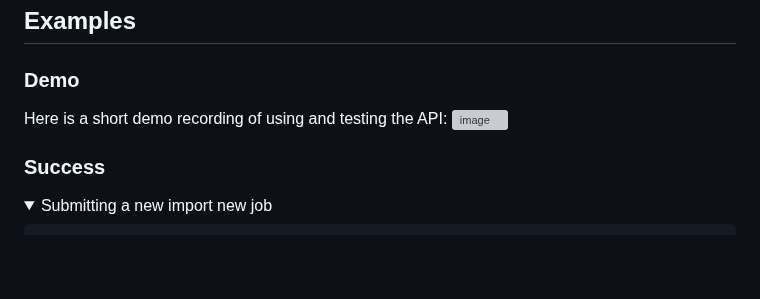
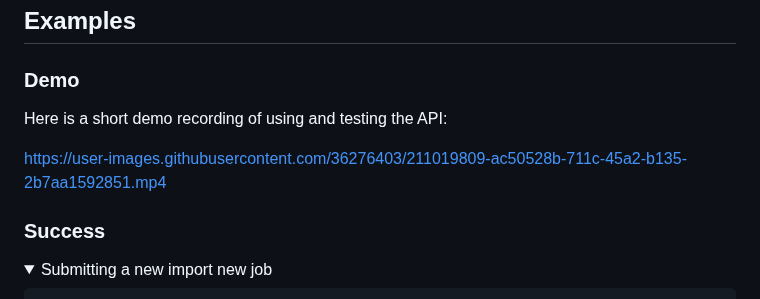
Before and after one commit to elastio/contrib, a Markdown page: elastio-aws-backup-eventbridge-iscan-report/elastio-lambda-api.md, the part around the change. Rendered like a GitHub page; folded sections open; blank space fills up the shorter version; grey boxes are pictures that could not be loaded.

Commit message:
Use direct link

```diff
--- a/elastio-aws-backup-eventbridge-iscan-report/elastio-lambda-api.md
+++ b/elastio-aws-backup-eventbridge-iscan-report/elastio-lambda-api.md
@@ -113,7 +113,8 @@ OR
 ### Demo
 
 Here is a short demo recording of using and testing the API:
-![image](https://user-images.githubusercontent.com/36276403/211019809-ac50528b-711c-45a2-b135-2b7aa1592851.mp4)
+
+https://user-images.githubusercontent.com/36276403/211019809-ac50528b-711c-45a2-b135-2b7aa1592851.mp4
 
 ### Success
 
```
